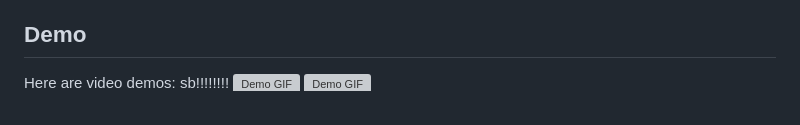
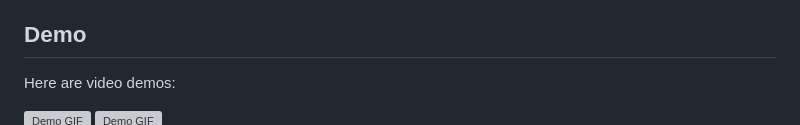
Before and after one commit to lirdai/jobHuntingHelper, a Markdown page: README.md, the part around the change. Rendered like a GitHub page; grey boxes are pictures that could not be loaded.

```diff
--- a/README.md
+++ b/README.md
@@ -56,7 +56,7 @@ Now powered by **ChatOnly**, an AI assistant that helps you navigate your job se
 
 ## Demo
 Here are video demos:
-sb!!!!!!!!
+
 ![Demo GIF](demo/clip.gif)
 ![Demo GIF](demo/clip1.gif)
 ![Demo GIF](demo/clip2.gif)
```
